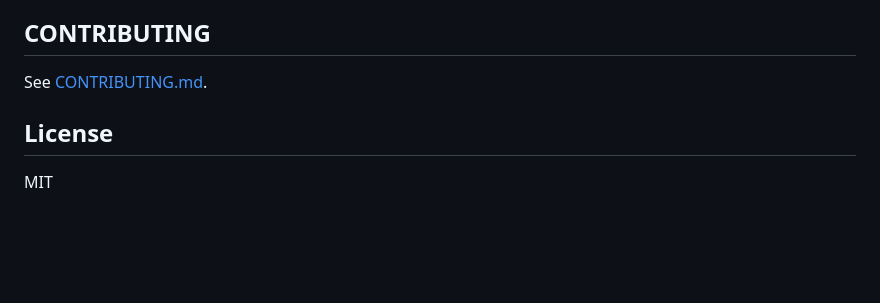
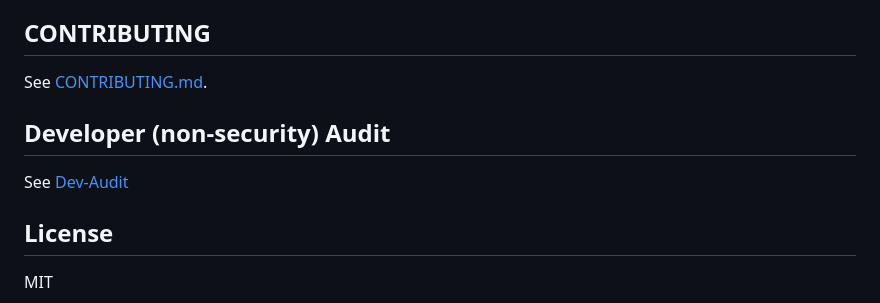
Before and after one commit to smthbrothrjdev/no-dep-node-server, a Markdown page: README.md, the part around the change. Rendered like a GitHub page; blank space fills up the shorter version.

Commit message:
Add Dev Audit doc

```diff
--- a/README.md
+++ b/README.md
@@ -233,5 +233,7 @@ Tracking your envisioned server features:
 ## CONTRIBUTING
 See [CONTRIBUTING.md](./CONTRIBUTING.md).
 
+## Developer (non-security) Audit
+See [Dev-Audit](./DEV-AUDIT.md)
 ## License
 MIT
```
Also changed, not shown: DEV-AUDIT.md (added, +217 -0 lines).
